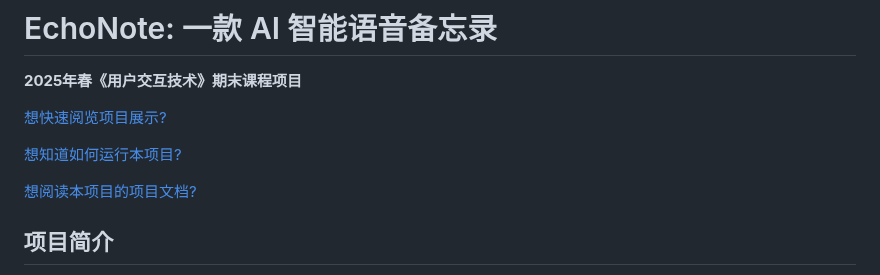
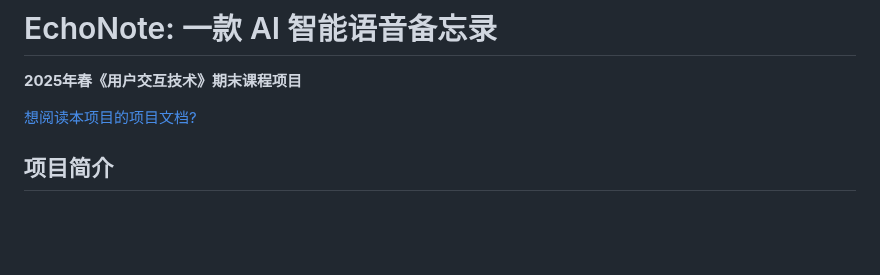
Before and after one commit to SinceTodayL/EchoNote, a Markdown page: README.md, the part around the change. Drawn GitHub-style; blank space fills up the shorter version.

Commit message:
update at 20250618

```diff
--- a/README.md
+++ b/README.md
@@ -4,11 +4,7 @@
 
 
 
-[想快速阅览项目展示? ](##项目展示)
-
-[想知道如何运行本项目?](##如何运行本项目)
-
-[想阅读本项目的项目文档?](.\design\Report.pdf)
+[想阅读本项目的项目文档?](design\Report.pdf)
 
 
 
```
